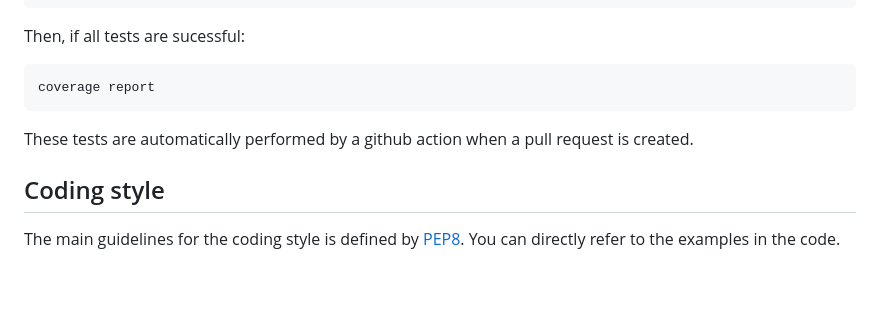
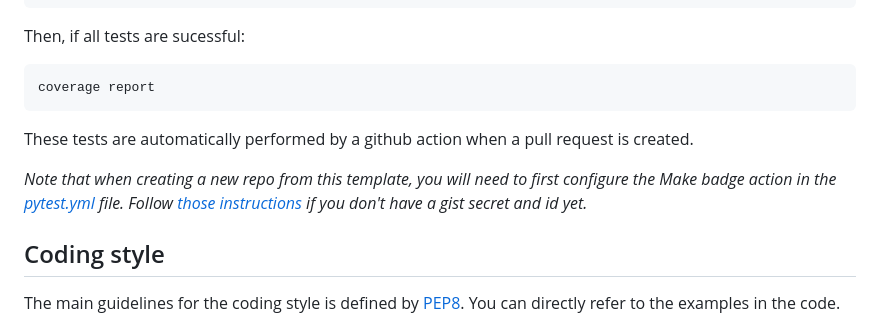
Before and after one commit to pollen-robotics/python-template, a Markdown page: README.md, the part around the change. Drawn GitHub-style; blank space fills up the shorter version.

````diff
--- a/README.md
+++ b/README.md
@@ -95,6 +95,8 @@ Then, if all tests are sucessful:
  ```
  These tests are automatically performed by a github action when a pull request is created.
 
+ _Note that when creating a new repo from this template, you will need to first configure the Make badge action in the [pytest.yml](https://github.com/pollen-robotics/python-template/blob/develop/.github/workflows/pytest.yml#L42-L53) file. Follow [those instructions](https://github.com/schneegans/dynamic-badges-action/tree/v1.6.0/#configuration) if you don't have a gist secret and id yet._
+
  ## Coding style
 
  The main guidelines for the coding style is defined by [PEP8](https://peps.python.org/pep-0008/). You can directly refer to the examples in the code.
````
